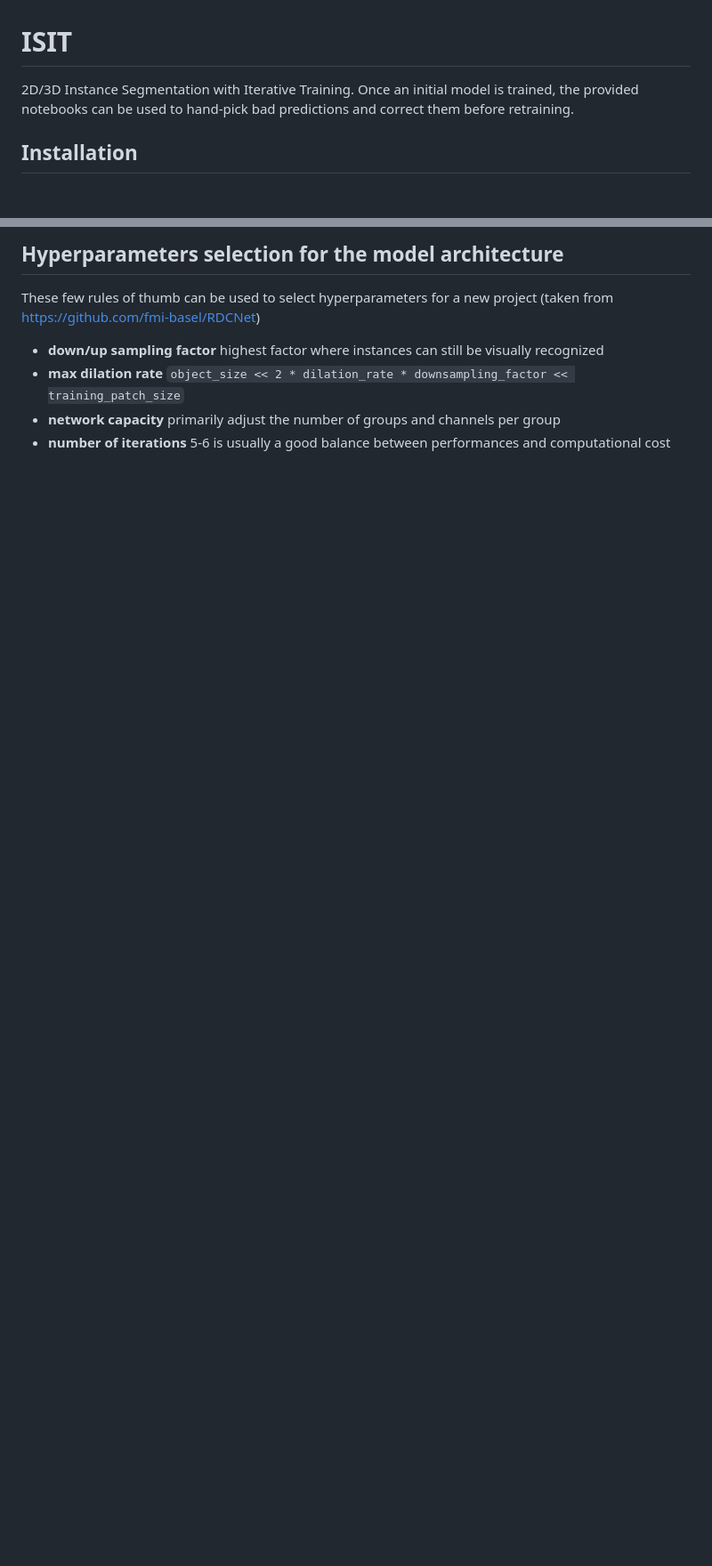
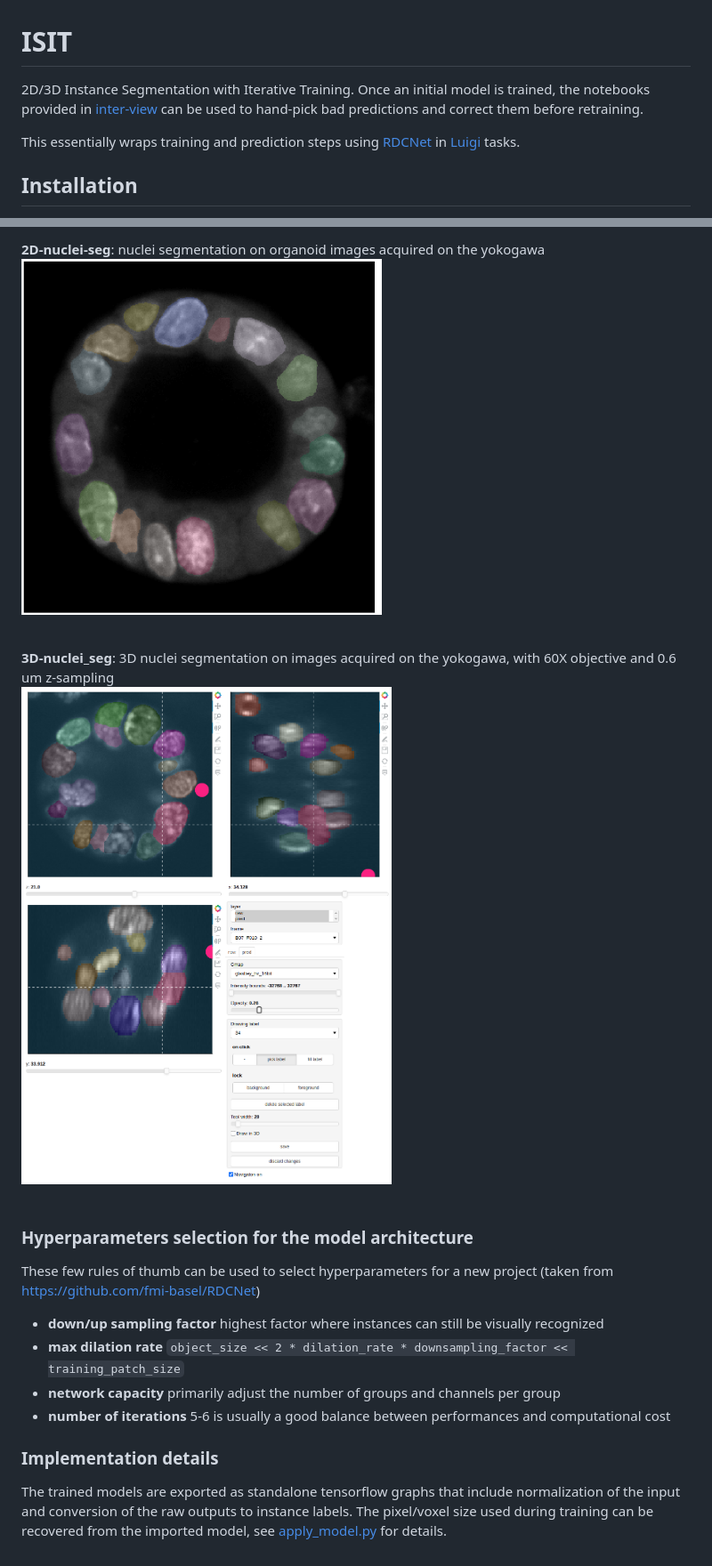
Before and after one commit to fmi-basel/isit, a Markdown page: README.md, 2 parts joined by grey strips. Shown at 89% size. GitHub-like rendering; pictures changed too: docs/2D_nuclei.png (added), docs/3D_nuclei_seg.png (added); blank space fills up the shorter version.

Commit message:
update readme and config examples

```diff
--- a/README.md
+++ b/README.md
@@ -1,5 +1,8 @@
 # ISIT
-2D/3D Instance Segmentation with Iterative Training. Once an initial model is trained, the provided notebooks can be used to hand-pick bad predictions and correct them before retraining.
+2D/3D Instance Segmentation with Iterative Training. Once an initial model is trained, the notebooks provided in [inter-view](https://github.com/fmi-basel/inter-view) can be used to hand-pick bad predictions and correct them before retraining.
+
+
+This essentially wraps training and prediction steps using [RDCNet](https://github.com/fmi-basel/RDCNet) in [Luigi](https://github.com/spotify/luigi) tasks.
 
 ## Installation
 It is recommended to create a new python environment and install visualization libraries and cuda (GPU support) with conda:
@@ -43,8 +59,18 @@ LUIGI_CONFIG_PATH=./predict_config.cfg luigi --local-scheduler --module isit Bat
 
-## Hyperparameters selection for the model architecture
+**2D-nuclei-seg**: nuclei segmentation on organoid images acquired on the yokogawa<br/>
+<img src="docs/2D_nuclei.png" height="400"/><br/><br/>
+
+**3D-nuclei_seg**: 3D nuclei segmentation on images acquired on the yokogawa, with 60X objective and 0.6 um z-sampling<br/>
+<img src="docs/3D_nuclei_seg.png" height="1000"/><br/><br/>
+
+
+### Hyperparameters selection for the model architecture
 These few rules of thumb can be used to select hyperparameters for a new project (taken from https://github.com/fmi-basel/RDCNet)
 
 - **down/up sampling factor** highest factor where instances can still be visually recognized
 - **max dilation rate** `object_size << 2 * dilation_rate * downsampling_factor << training_patch_size`
 - **network capacity** primarily adjust the number of groups and channels per group
 - **number of iterations** 5-6 is usually a good balance between performances and computational cost
+
+### Implementation details
+The trained models are exported as standalone tensorflow graphs that include normalization of the input and conversion of the raw outputs to instance labels. The pixel/voxel size used during training can be recovered from the imported model, see [apply_model.py](https://github.com/fmi-basel/isit/blob/main/isit/prediction/apply_model.py) for details.
```
Also changed, not shown: other parts of README.md (+20 -7 lines), docs/2D_org.png (added), 6 other files.
